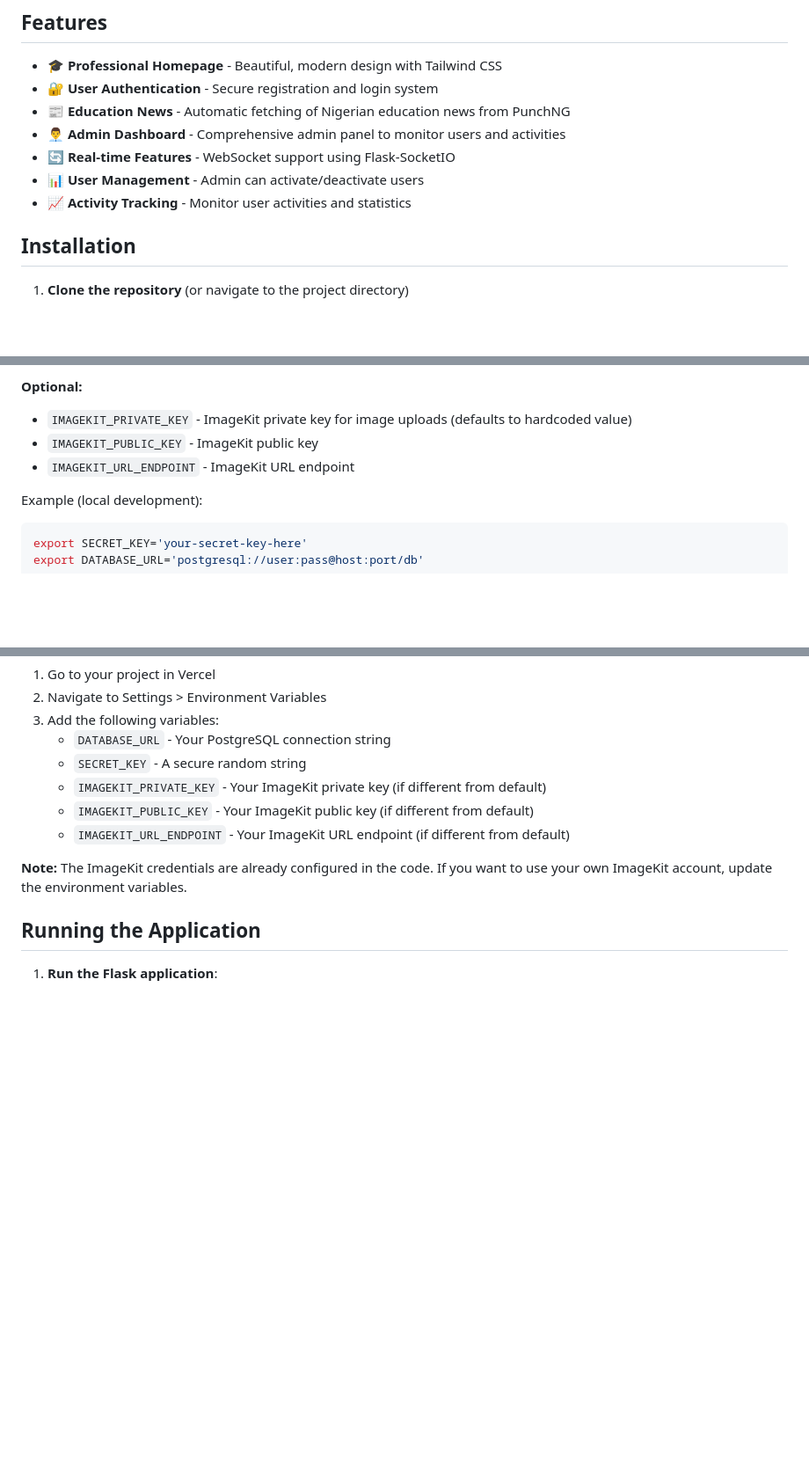
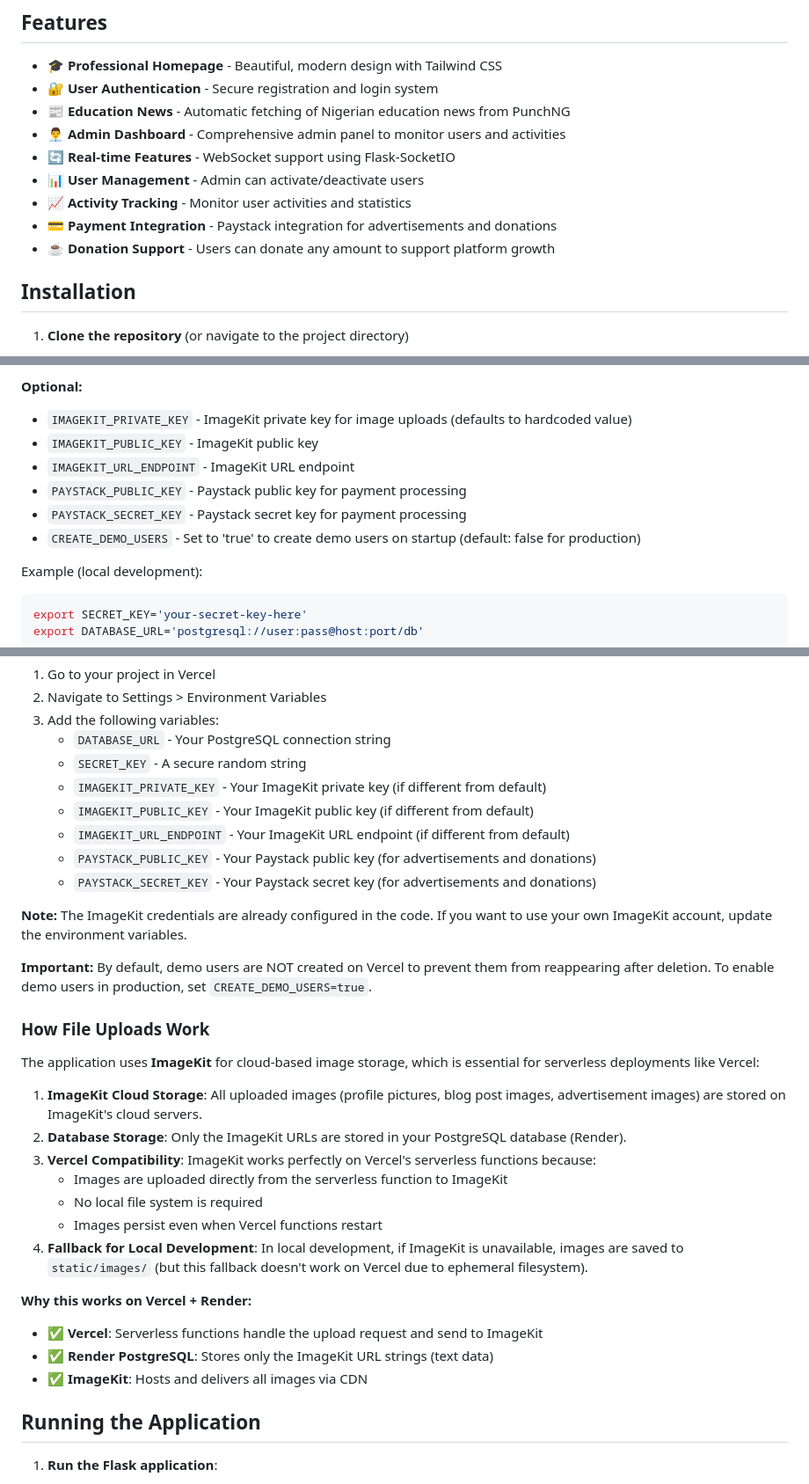
Before and after one commit to spw3bt3ch/educators-tribe, a Markdown page: README.md, 3 parts joined by grey strips. Shown at 88% size. GitHub-like rendering; blank space fills up the shorter version.

````diff
--- a/README.md
+++ b/README.md
@@ -11,6 +11,8 @@ A real-time Flask-based blog platform for Nigerian teachers featuring education
 - 🔄 **Real-time Features** - WebSocket support using Flask-SocketIO
 - 📊 **User Management** - Admin can activate/deactivate users
 - 📈 **Activity Tracking** - Monitor user activities and statistics
+- 💳 **Payment Integration** - Paystack integration for advertisements and donations
+- ☕ **Donation Support** - Users can donate any amount to support platform growth
 
 ## Installation
 
@@ -50,6 +52,9 @@ The application uses PostgreSQL by default (configured for production). For prod
 - `IMAGEKIT_PRIVATE_KEY` - ImageKit private key for image uploads (defaults to hardcoded value)
 - `IMAGEKIT_PUBLIC_KEY` - ImageKit public key
 - `IMAGEKIT_URL_ENDPOINT` - ImageKit URL endpoint
+- `PAYSTACK_PUBLIC_KEY` - Paystack public key for payment processing
+- `PAYSTACK_SECRET_KEY` - Paystack secret key for payment processing
+- `CREATE_DEMO_USERS` - Set to 'true' to create demo users on startup (default: false for production)
 
 Example (local development):
 ```bash
@@ -69,8 +74,29 @@ The application is configured to deploy on Vercel. After deploying, set these en
    - `IMAGEKIT_PRIVATE_KEY` - Your ImageKit private key (if different from default)
    - `IMAGEKIT_PUBLIC_KEY` - Your ImageKit public key (if different from default)
    - `IMAGEKIT_URL_ENDPOINT` - Your ImageKit URL endpoint (if different from default)
+   - `PAYSTACK_PUBLIC_KEY` - Your Paystack public key (for advertisements and donations)
+   - `PAYSTACK_SECRET_KEY` - Your Paystack secret key (for advertisements and donations)
 
 **Note:** The ImageKit credentials are already configured in the code. If you want to use your own ImageKit account, update the environment variables.
+
+**Important:** By default, demo users are NOT created on Vercel to prevent them from reappearing after deletion. To enable demo users in production, set `CREATE_DEMO_USERS=true`.
+
+### How File Uploads Work
+
+The application uses **ImageKit** for cloud-based image storage, which is essential for serverless deployments like Vercel:
+
+1. **ImageKit Cloud Storage**: All uploaded images (profile pictures, blog post images, advertisement images) are stored on ImageKit's cloud servers.
+2. **Database Storage**: Only the ImageKit URLs are stored in your PostgreSQL database (Render).
+3. **Vercel Compatibility**: ImageKit works perfectly on Vercel's serverless functions because:
+   - Images are uploaded directly from the serverless function to ImageKit
+   - No local file system is required
+   - Images persist even when Vercel functions restart
+4. **Fallback for Local Development**: In local development, if ImageKit is unavailable, images are saved to `static/images/` (but this fallback doesn't work on Vercel due to ephemeral filesystem).
+
+**Why this works on Vercel + Render:**
+- ✅ **Vercel**: Serverless functions handle the upload request and send to ImageKit
+- ✅ **Render PostgreSQL**: Stores only the ImageKit URL strings (text data)
+- ✅ **ImageKit**: Hosts and delivers all images via CDN
 
 ## Running the Application
 
````
